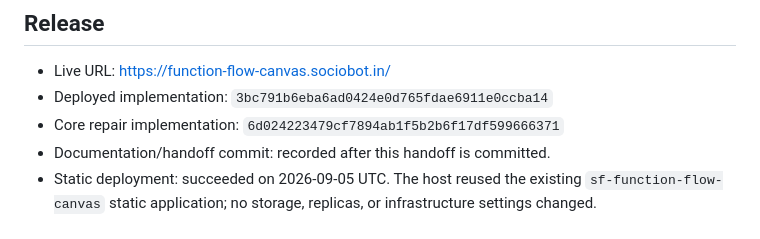
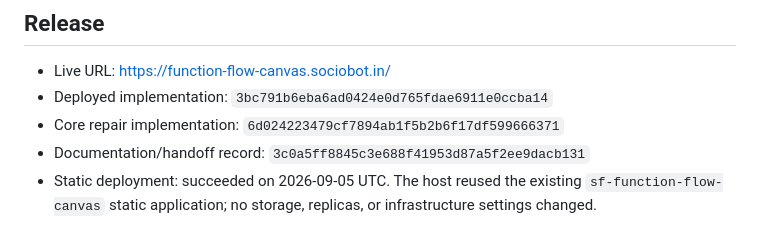
Before and after one commit to B-Divyesh/sf-function-flow-canvas, a Markdown page: .factory/handoff.md, the part around the change. Rendered like a GitHub page.

Commit message:
docs: record handoff revision

```diff
--- a/.factory/handoff.md
+++ b/.factory/handoff.md
@@ -5,7 +5,7 @@
 - Live URL: <https://function-flow-canvas.sociobot.in/>
 - Deployed implementation: `3bc791b6eba6ad0424e0d765fdae6911e0ccba14`
 - Core repair implementation: `6d024223479cf7894ab1f5b2b6f17df599666371`
-- Documentation/handoff commit: recorded after this handoff is committed.
+- Documentation/handoff record: `3c0a5ff8845c3e688f41953d87a5f2ee9dacb131`
 - Static deployment: succeeded on 2026-09-05 UTC. The host reused the existing
   `sf-function-flow-canvas` static application; no storage, replicas, or
   infrastructure settings changed.
```
